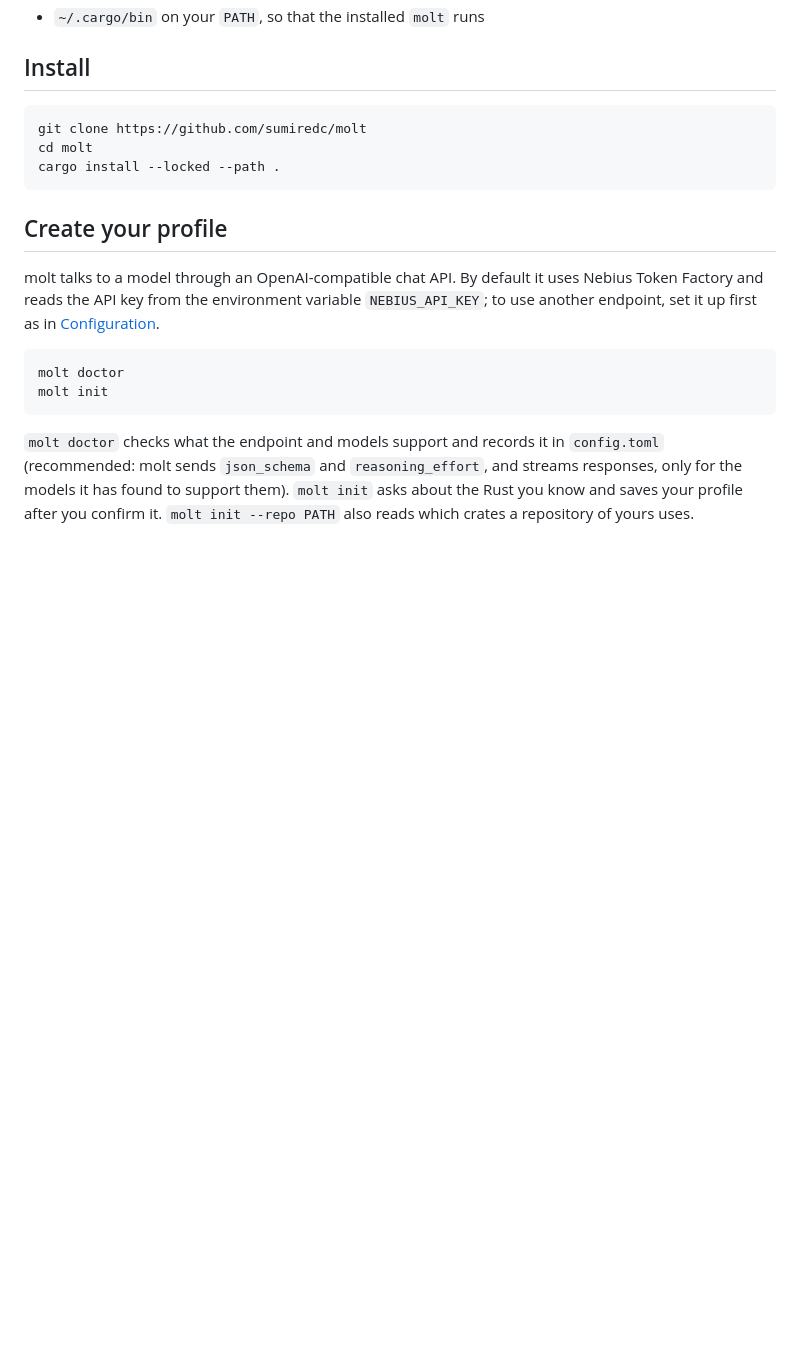
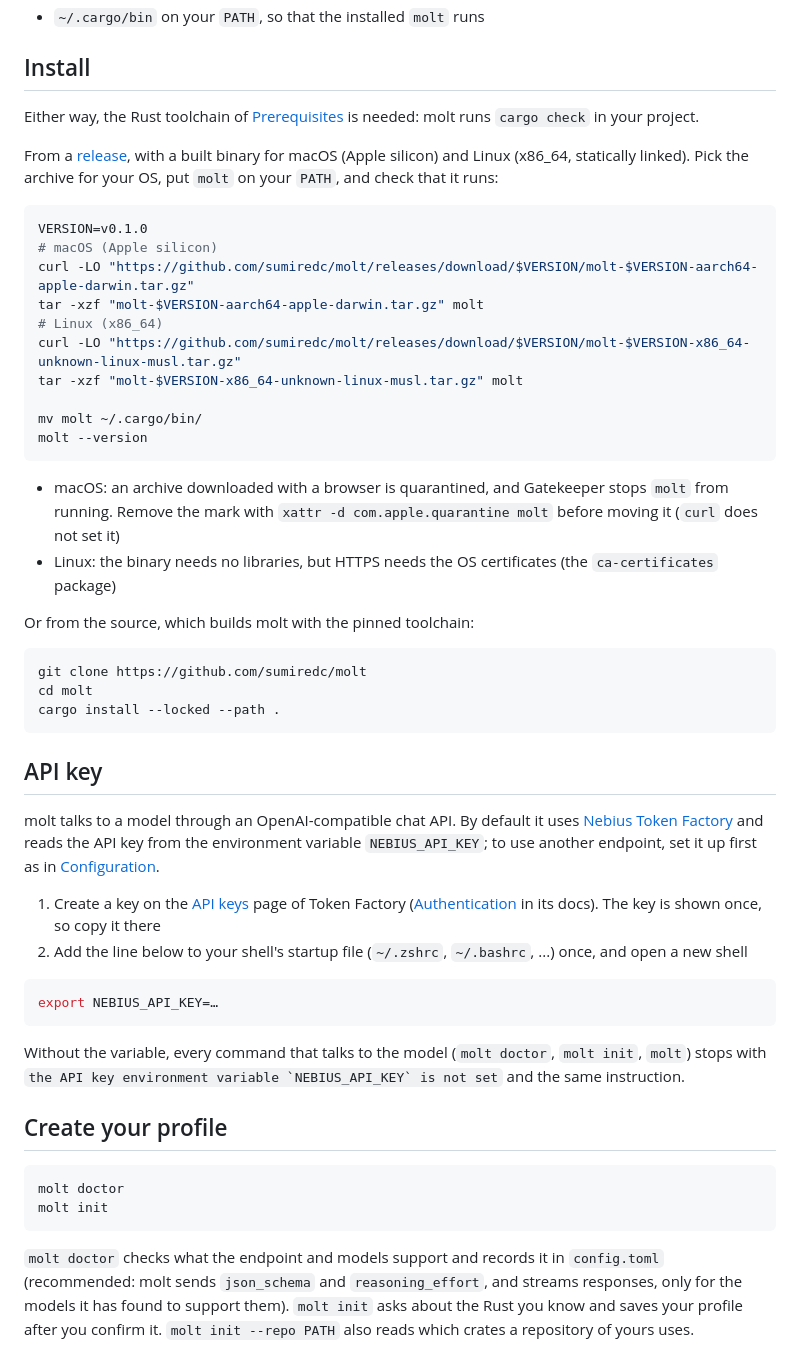
Before and after one commit to sumiredc/molt, a Markdown page: README.md, the part around the change. GitHub-like rendering; blank space fills up the shorter version.

````diff
--- a/README.md
+++ b/README.md
@@ -13,15 +13,48 @@ molt keeps a profile of the Rust constructs you have written. Code made of them,
 
 ## Install
 
+Either way, the Rust toolchain of [Prerequisites](#prerequisites) is needed: molt runs `cargo check` in your project.
+
+From a [release](https://github.com/sumiredc/molt/releases), with a built binary for macOS (Apple silicon) and Linux (x86_64, statically linked). Pick the archive for your OS, put `molt` on your `PATH`, and check that it runs:
+
+```sh
+VERSION=v0.1.0
+# macOS (Apple silicon)
+curl -LO "https://github.com/sumiredc/molt/releases/download/$VERSION/molt-$VERSION-aarch64-apple-darwin.tar.gz"
+tar -xzf "molt-$VERSION-aarch64-apple-darwin.tar.gz" molt
+# Linux (x86_64)
+curl -LO "https://github.com/sumiredc/molt/releases/download/$VERSION/molt-$VERSION-x86_64-unknown-linux-musl.tar.gz"
+tar -xzf "molt-$VERSION-x86_64-unknown-linux-musl.tar.gz" molt
+
+mv molt ~/.cargo/bin/
+molt --version
+```
+
+- macOS: an archive downloaded with a browser is quarantined, and Gatekeeper stops `molt` from running. Remove the mark with `xattr -d com.apple.quarantine molt` before moving it (`curl` does not set it)
+- Linux: the binary needs no libraries, but HTTPS needs the OS certificates (the `ca-certificates` package)
+
+Or from the source, which builds molt with the pinned toolchain:
+
 ```sh
 git clone https://github.com/sumiredc/molt
 cd molt
 cargo install --locked --path .
 ```
 
+## API key
+
+molt talks to a model through an OpenAI-compatible chat API. By default it uses [Nebius Token Factory](https://tokenfactory.nebius.com/) and reads the API key from the environment variable `NEBIUS_API_KEY`; to use another endpoint, set it up first as in [Configuration](#configuration).
+
+1. Create a key on the [API keys](https://tokenfactory.nebius.com/project/api-keys) page of Token Factory ([Authentication](https://docs.tokenfactory.nebius.com/api-reference/introduction) in its docs). The key is shown once, so copy it there
+2. Add the line below to your shell's startup file (`~/.zshrc`, `~/.bashrc`, ...) once, and open a new shell
+
+```sh
+export NEBIUS_API_KEY=…
+```
+
+Without the variable, every command that talks to the model (`molt doctor`, `molt init`, `molt`) stops with `` the API key environment variable `NEBIUS_API_KEY` is not set `` and the same instruction.
+
 ## Create your profile
-
-molt talks to a model through an OpenAI-compatible chat API. By default it uses Nebius Token Factory and reads the API key from the environment variable `NEBIUS_API_KEY`; to use another endpoint, set it up first as in [Configuration](#configuration).
 
 ```sh
 molt doctor
````
Also changed, not shown: README.ja.md (+35 -2 lines).
